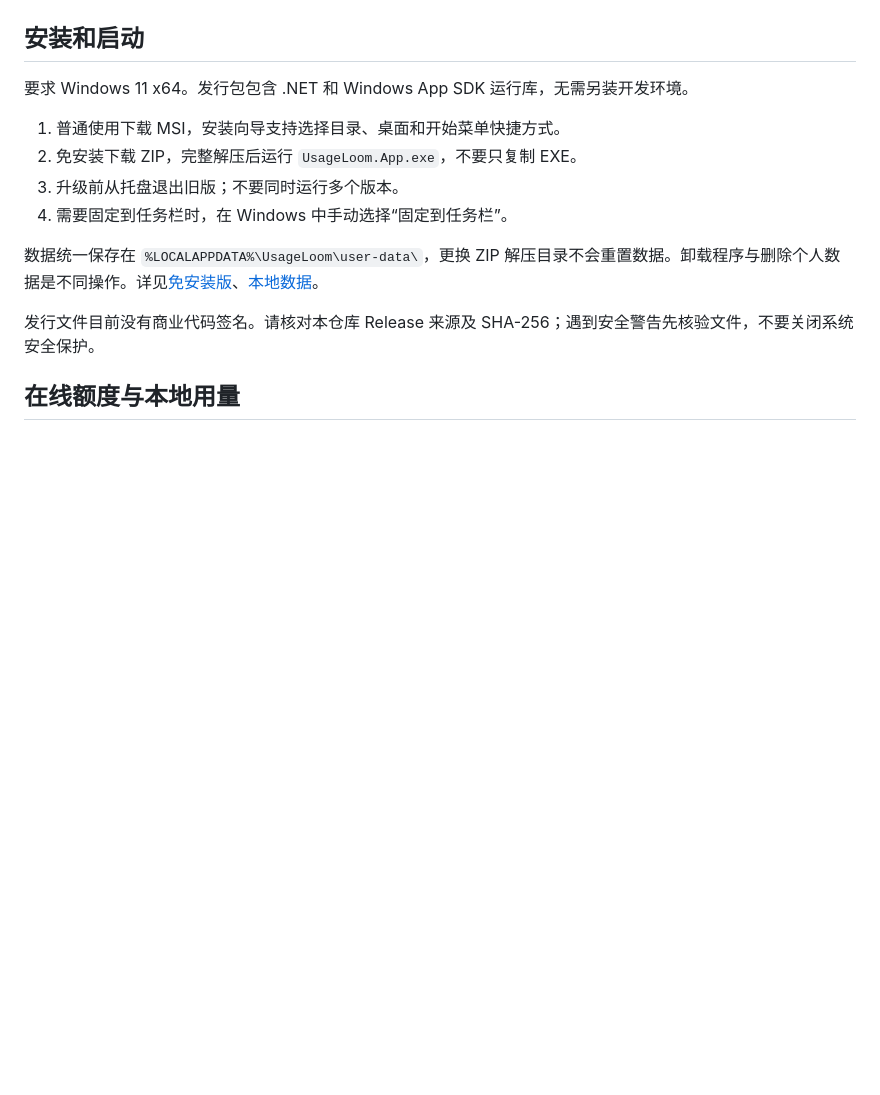
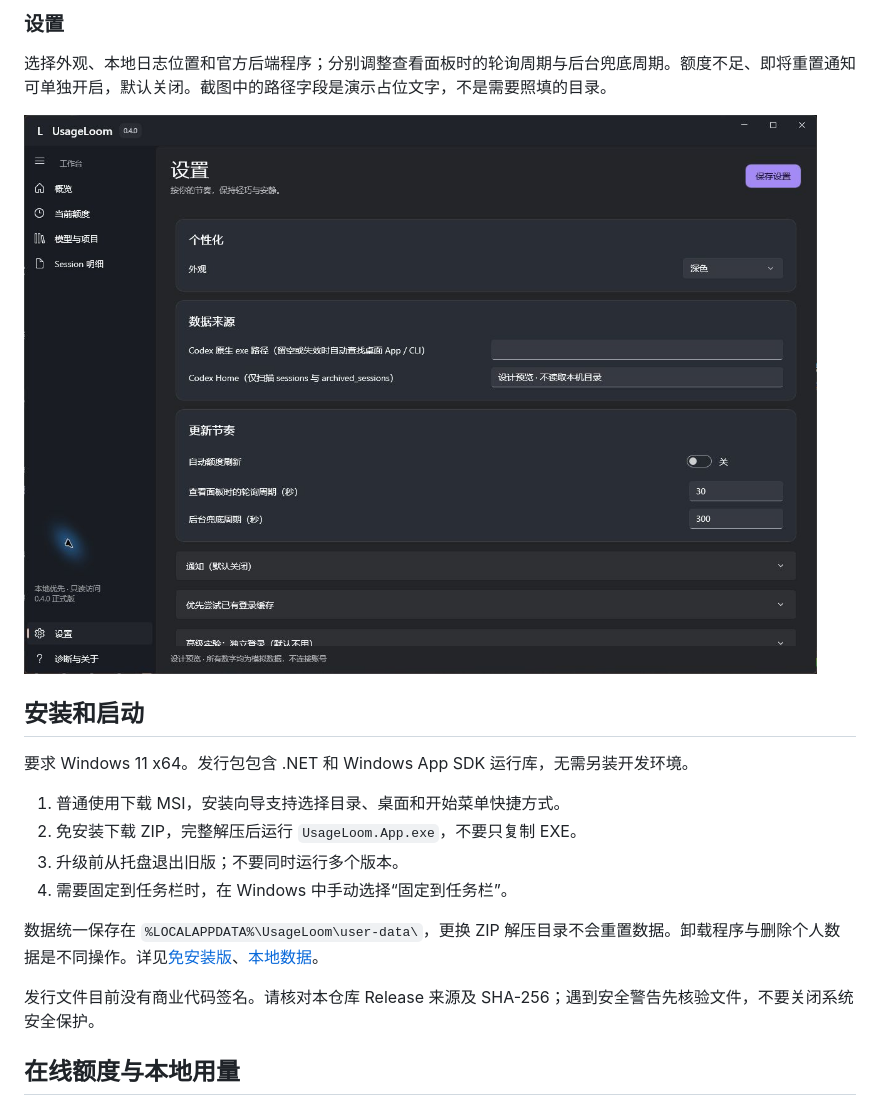
Before and after one commit to cynicism66/UsageLoom, a Markdown page: README.md, the part around one of its changes. Drawn GitHub-style; pictures changed too: docs/images/settings-0.4.0.jpg (added); blank space fills up the shorter version.

```diff
--- a/README.md
+++ b/README.md
@@ -26,3 +53,8 @@ UsageLoom 是独立开源项目，不隶属于 OpenAI。本地统计与费用估
+### 设置
+
+选择外观、本地日志位置和官方后端程序；分别调整查看面板时的轮询周期与后台兜底周期。额度不足、即将重置通知可单独开启，默认关闭。截图中的路径字段是演示占位文字，不是需要照填的目录。
+
+![0.4.0 设置，演示模式不读取本机目录](docs/images/settings-0.4.0.jpg)
 
 ## 安装和启动
 
```
Also changed, not shown: other parts of README.md (+30 -3 lines), docs/images/hourly-0.4.0.jpg (added), docs/images/models-0.4.0.jpg (added), docs/images/overview-0.4.0.jpg (added), docs/images/quota-0.4.0.jpg (added), docs/images/sessions-0.4.0.jpg (added).
